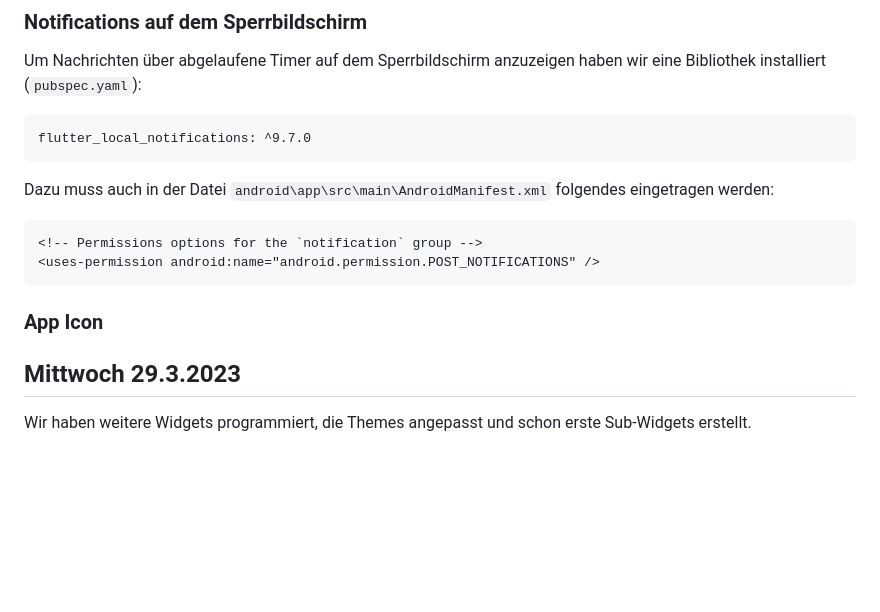
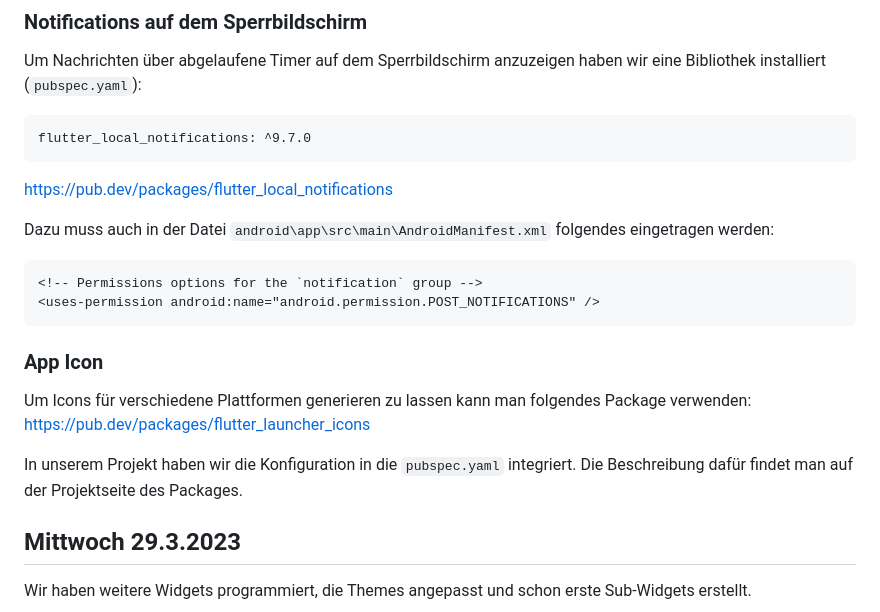
Before and after one commit to BogyMitutoyoCTL/BOGY-App-2023-04, a Markdown page: README.md, the part around the change. Drawn GitHub-style; blank space fills up the shorter version.

Commit message:
Update README.md
Beschreibung flutter_launcher_icons

````diff
--- a/README.md
+++ b/README.md
@@ -14,6 +14,7 @@ Um Nachrichten über abgelaufene Timer auf dem Sperrbildschirm anzuzeigen haben
 ```
 flutter_local_notifications: ^9.7.0
 ```
+https://pub.dev/packages/flutter_local_notifications
 
 Dazu muss auch in der Datei `android\app\src\main\AndroidManifest.xml` folgendes eingetragen werden:
 
@@ -24,7 +25,10 @@ Dazu muss auch in der Datei `android\app\src\main\AndroidManifest.xml` folgendes
 
 ### App Icon
 
+Um Icons für verschiedene Plattformen generieren zu lassen kann man folgendes Package verwenden:
+https://pub.dev/packages/flutter_launcher_icons
 
+In unserem Projekt haben wir die Konfiguration in die `pubspec.yaml` integriert. Die Beschreibung dafür findet man auf der Projektseite des Packages.
 
 ## Mittwoch 29.3.2023
 
````
